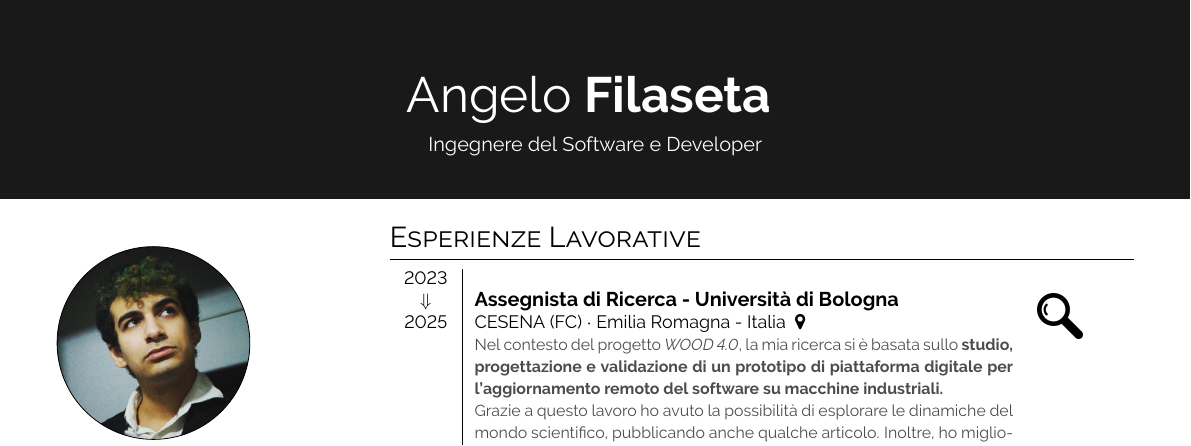
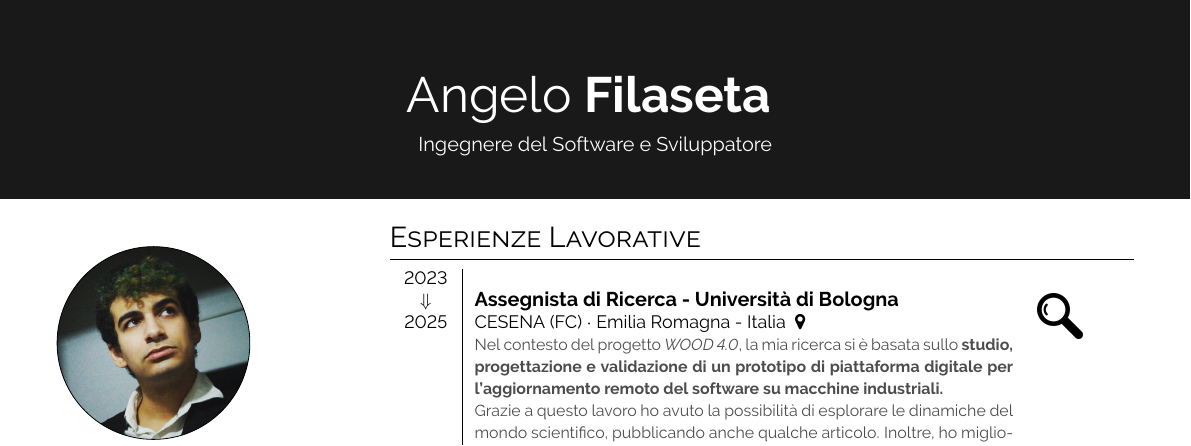
Before and after one commit to AngeloFilaseta/curriculum-vitae-short, a LaTeX document (main.tex): part of the page, cut so that both start at the same text. Compiled offline with pdfLaTeX.

Commit message:
change dev to sviluppatore

```diff
--- a/main.tex
+++ b/main.tex
@@ -31,7 +31,7 @@
 
 \section*{Start}
 
-\simpleheader{headercolour}{Angelo}{Filaseta}{Ingegnere del Software e Developer}{white}
+\simpleheader{headercolour}{Angelo}{Filaseta}{Ingegnere del Software e Sviluppatore}{white}
 
 % this has to be here so the paracols starts..
 \subsection*{}
```
